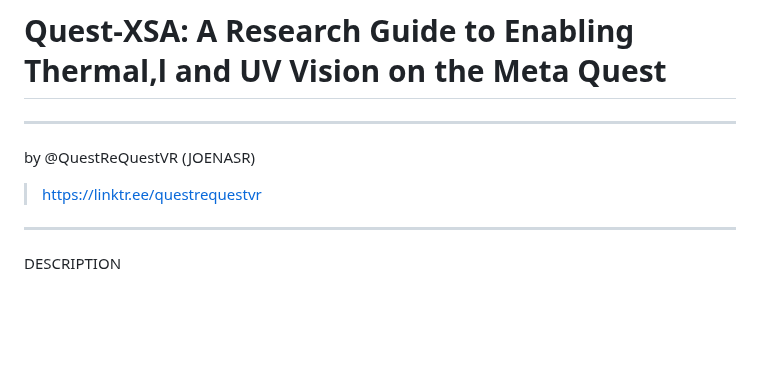
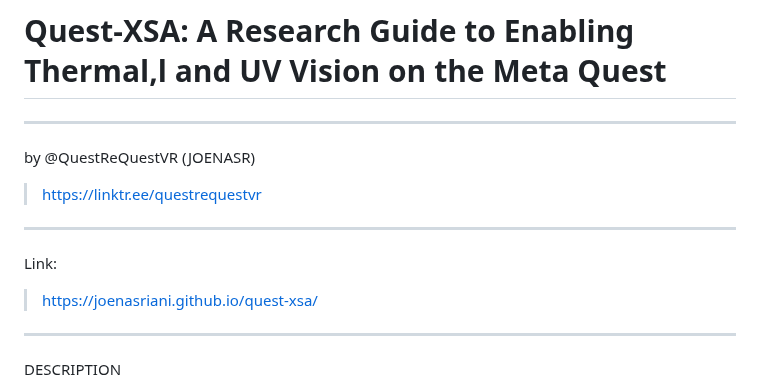
Before and after one commit to Joenasriani/quest-xsa, a Markdown page: README.md, the part around the change. Rendered like a GitHub page; blank space fills up the shorter version.

```diff
--- a/README.md
+++ b/README.md
@@ -8,6 +8,12 @@ by @QuestReQuestVR (JOENASR)
 
 
 ---
+
+Link:
+> https://joenasriani.github.io/quest-xsa/
+
+---
+
 
 DESCRIPTION
 
```
